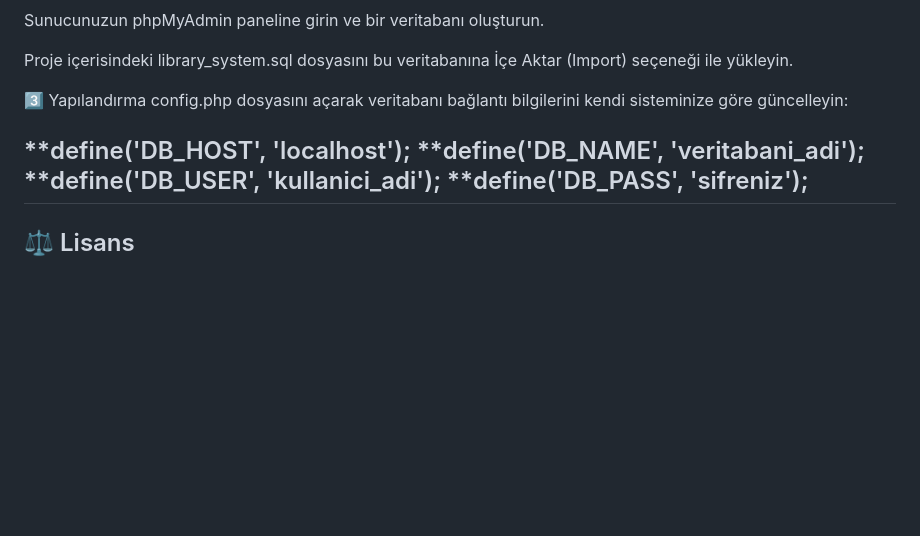
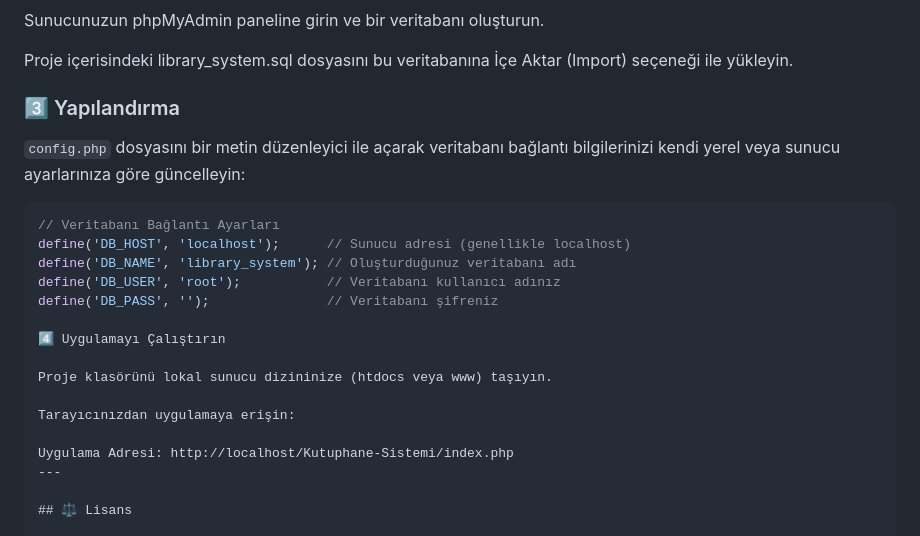
Before and after one commit to dogukanyldrm2/Kutuphane-Sistemi, a Markdown page: README.md, the part around the change. GitHub-like rendering; blank space fills up the shorter version.

````diff
--- a/README.md
+++ b/README.md
@@ -68,13 +68,23 @@ Sunucunuzun phpMyAdmin paneline girin ve bir veritabanı oluşturun.
 
 Proje içerisindeki library_system.sql dosyasını bu veritabanına İçe Aktar (Import) seçeneği ile yükleyin.
 
-3️⃣ Yapılandırma
-config.php dosyasını açarak veritabanı bağlantı bilgilerini kendi sisteminize göre güncelleyin:
+### 3️⃣ Yapılandırma
+`config.php` dosyasını bir metin düzenleyici ile açarak veritabanı bağlantı bilgilerinizi kendi yerel veya sunucu ayarlarınıza göre güncelleyin:
 
-**define('DB_HOST', 'localhost');
-**define('DB_NAME', 'veritabani_adi');
-**define('DB_USER', 'kullanici_adi');
-**define('DB_PASS', 'sifreniz');
+```php
+// Veritabanı Bağlantı Ayarları
+define('DB_HOST', 'localhost');      // Sunucu adresi (genellikle localhost)
+define('DB_NAME', 'library_system'); // Oluşturduğunuz veritabanı adı
+define('DB_USER', 'root');           // Veritabanı kullanıcı adınız
+define('DB_PASS', '');               // Veritabanı şifreniz
+
+4️⃣ Uygulamayı Çalıştırın
+
+Proje klasörünü lokal sunucu dizininize (htdocs veya www) taşıyın.
+
+Tarayıcınızdan uygulamaya erişin:
+
+Uygulama Adresi: http://localhost/Kutuphane-Sistemi/index.php
 ---
 
 ## ⚖️ Lisans
````
